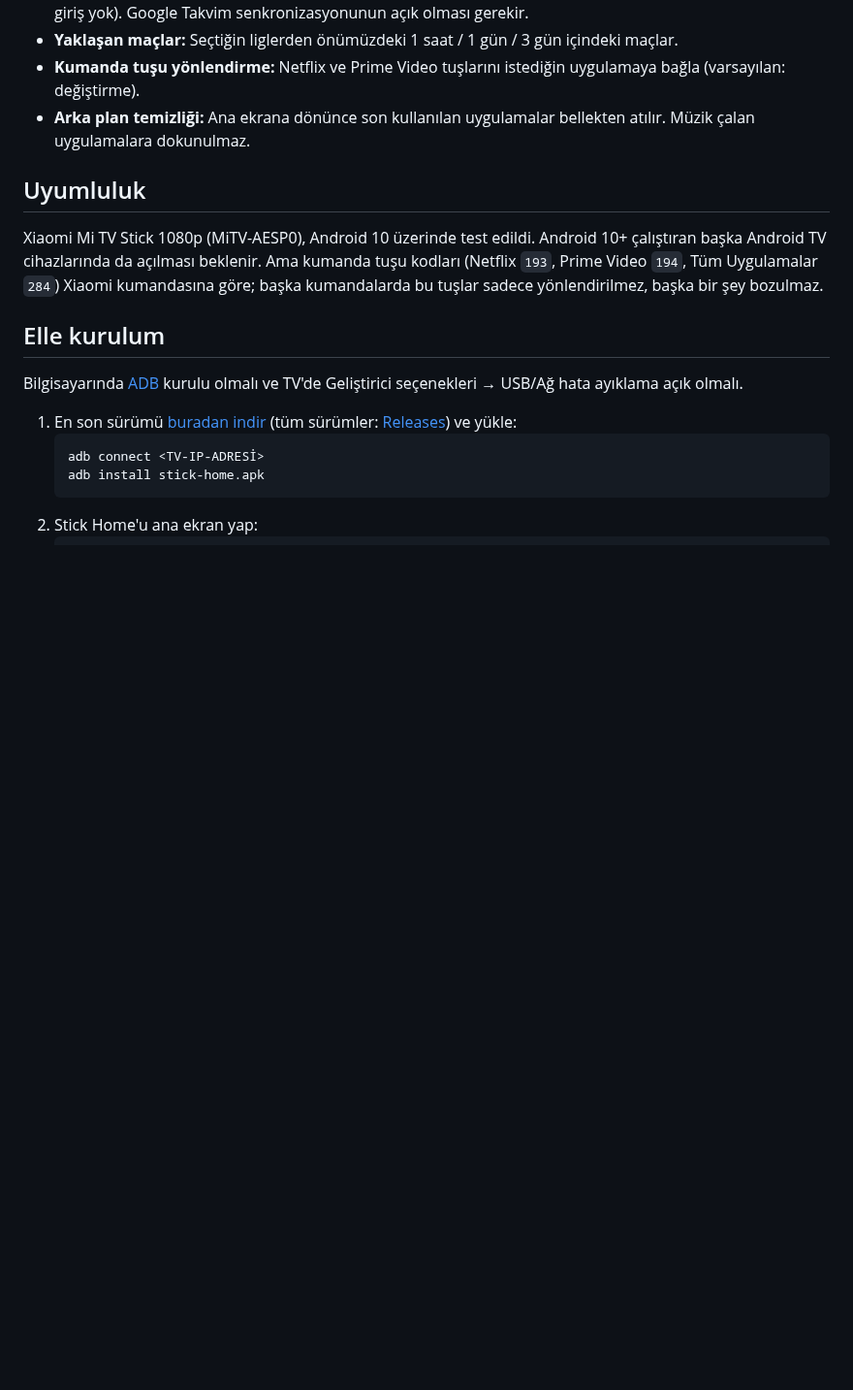
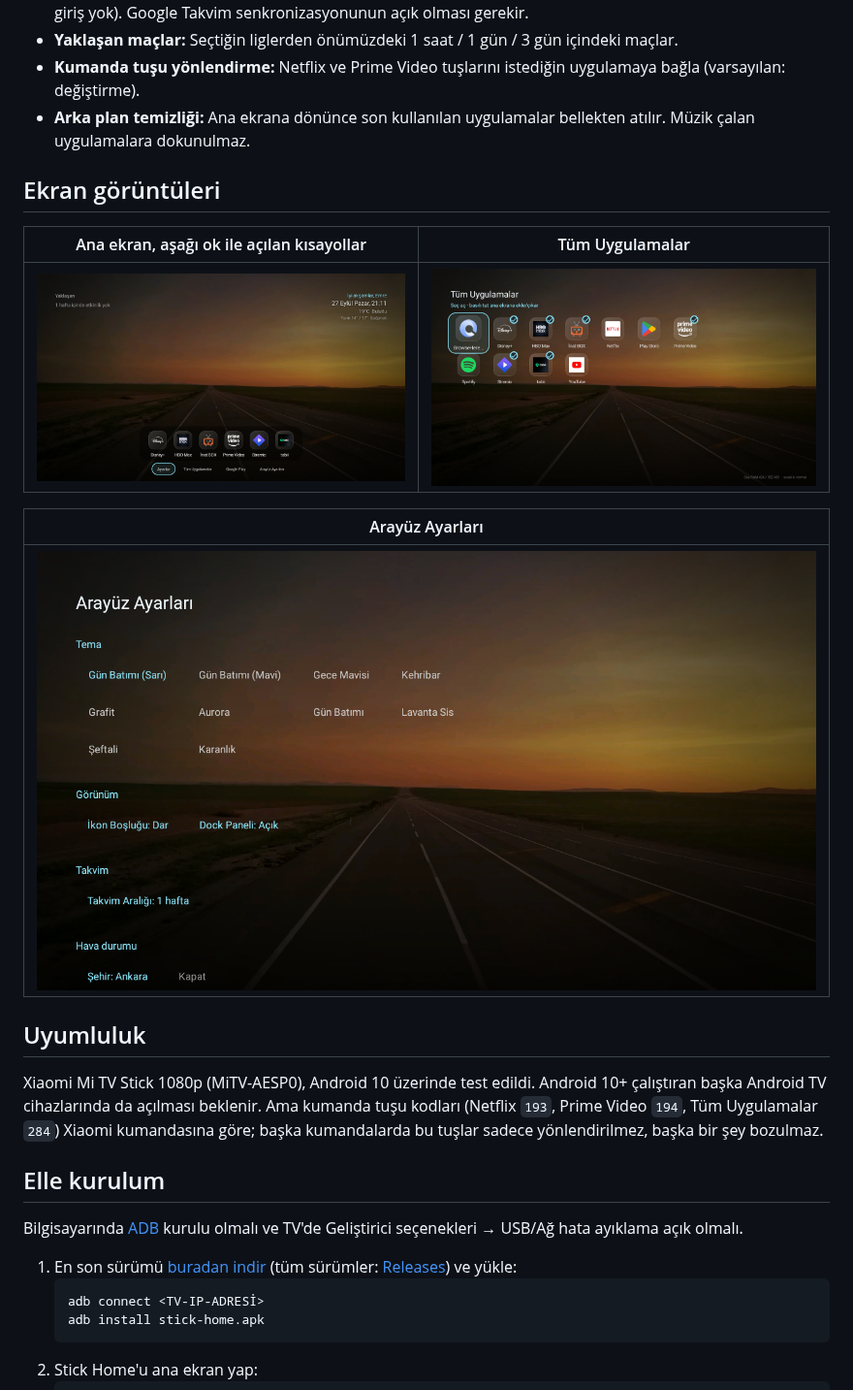
Before and after one commit to mehmetemreak/stick-home, a Markdown page: README.md, the part around one of its changes. Shown at 97% size. GitHub-like rendering; pictures changed too: docs/screenshots/all-apps.png (added), docs/screenshots/home-chips.png (added), docs/screenshots/settings.png (added); blank space fills up the shorter version.

Commit message:
Add screenshots to the README
Co-Authored-By: Claude Opus 5.5 <noreply@anthropic.com>

```diff
--- a/README.md
+++ b/README.md
@@ -30,6 +32,16 @@ Claude'a verdiğin talimatların tamamı [CLAUDE-GUIDE.md](CLAUDE-GUIDE.md) dosy
 - **Yaklaşan maçlar:** Seçtiğin liglerden önümüzdeki 1 saat / 1 gün / 3 gün içindeki maçlar.
 - **Kumanda tuşu yönlendirme:** Netflix ve Prime Video tuşlarını istediğin uygulamaya bağla (varsayılan: değiştirme).
 - **Arka plan temizliği:** Ana ekrana dönünce son kullanılan uygulamalar bellekten atılır. Müzik çalan uygulamalara dokunulmaz.
+
+## Ekran görüntüleri
+
+| Ana ekran, aşağı ok ile açılan kısayollar | Tüm Uygulamalar |
+|---|---|
+| ![Kısayol çipleri açık ana ekran](docs/screenshots/home-chips.png) | ![Tüm Uygulamalar ekranı](docs/screenshots/all-apps.png) |
+
+| Arayüz Ayarları |
+|---|
+| ![Arayüz Ayarları ekranı](docs/screenshots/settings.png) |
 
 ## Uyumluluk
 
```
Also changed, not shown: other parts of README.md (+2 -0 lines), docs/screenshots/home.png (added).
